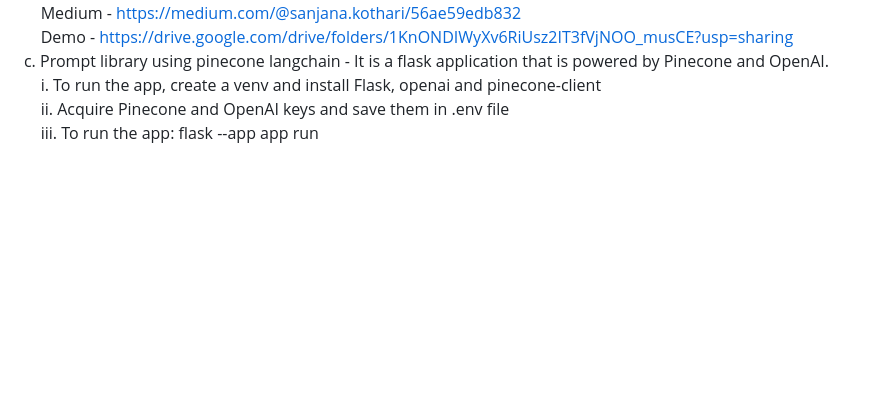
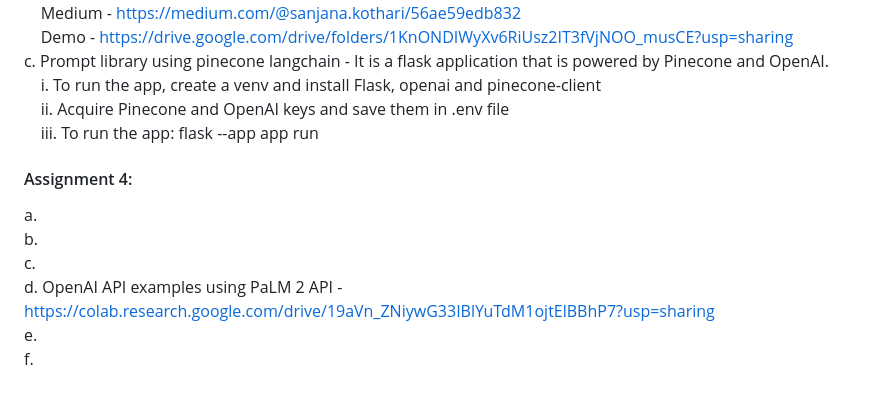
Before and after one commit to kotharisanjana/CMPE297_SpecialTopics_Fall2023, a Markdown page: README.md, the part around the change. Rendered like a GitHub page; blank space fills up the shorter version.

```diff
--- a/README.md
+++ b/README.md
@@ -36,3 +36,11 @@ c.  Prompt library using pinecone langchain - It is a flask application that is
 &nbsp; &nbsp; i. To run the app, create a venv and install Flask, openai and pinecone-client <br>
 &nbsp; &nbsp; ii. Acquire Pinecone and OpenAI keys and save them in .env file <br>
 &nbsp; &nbsp; iii. To run the app: flask --app app run
+
+#### Assignment 4:
+a. <br>
+b. <br>
+c. <br>
+d. OpenAI API examples using PaLM 2 API -  https://colab.research.google.com/drive/19aVn_ZNiywG33IBlYuTdM1ojtElBBhP7?usp=sharing <br>
+e. <br>
+f. <br>
```
